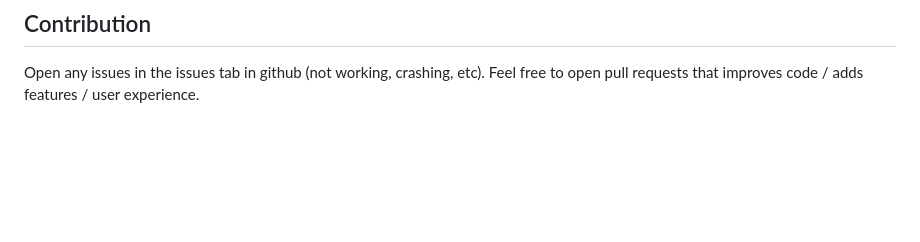
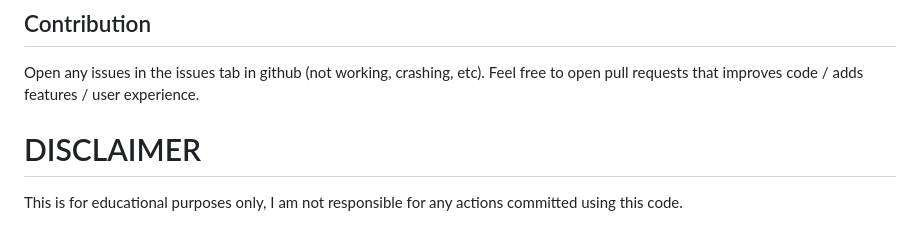
Before and after one commit to TheSavageTeddy/wirelessRubberDuckyPicoW, a Markdown page: README.md, the part around the change. Drawn GitHub-style; blank space fills up the shorter version.

Commit message:
disclaimer

```diff
--- a/README.md
+++ b/README.md
@@ -41,3 +41,7 @@ keyboard.press(eval(f"Keycode.{key[0]}"))
 
 Open any issues in the issues tab in github (not working, crashing, etc).
 Feel free to open pull requests that improves code / adds features / user experience.
+
+# DISCLAIMER
+
+This is for educational purposes only, I am not responsible for any actions committed using this code.
```
